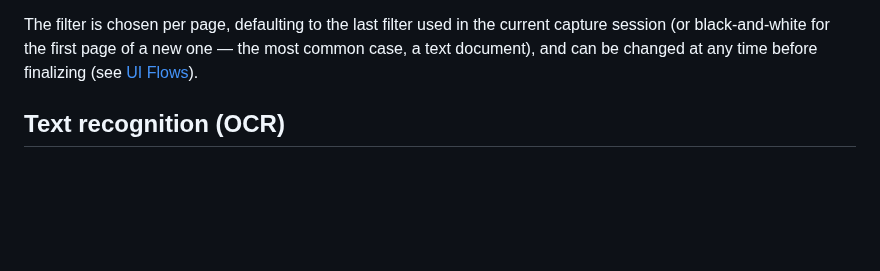
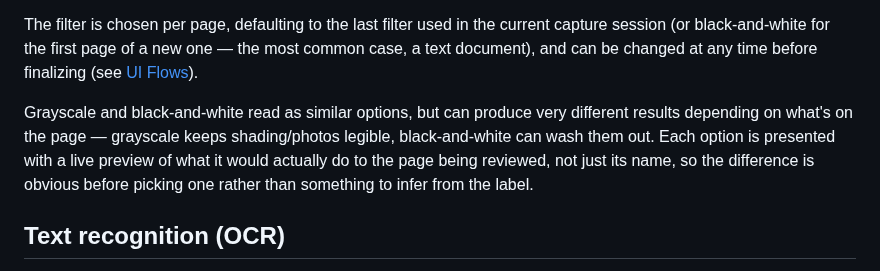
Before and after one commit to tomasbjerre/keepsheet, a Markdown page: specs/capture-and-processing.md, the part around the change. GitHub-like rendering; blank space fills up the shorter version.

```diff
--- a/specs/capture-and-processing.md
+++ b/specs/capture-and-processing.md
@@ -91,6 +91,13 @@ current capture session (or black-and-white for the first page of a new
 one — the most common case, a text document), and can be changed at any
 time before finalizing (see [UI Flows](ui-flows.md#3-page-review)).
 
+Grayscale and black-and-white read as similar options, but can produce very
+different results depending on what's on the page — grayscale keeps
+shading/photos legible, black-and-white can wash them out. Each option is
+presented with a live preview of what it would actually do to the page
+being reviewed, not just its name, so the difference is obvious before
+picking one rather than something to infer from the label.
+
 ## Text recognition (OCR)
 
 After a document is finalized, KeepSheet recognizes text on each page so
```
Also changed, not shown: docs/user-manual.md (+3 -1 lines), specs/ui-flows.md (+2 -1 lines), docs/screenshots/page-review-filters.jpg (added), 2 other files.
